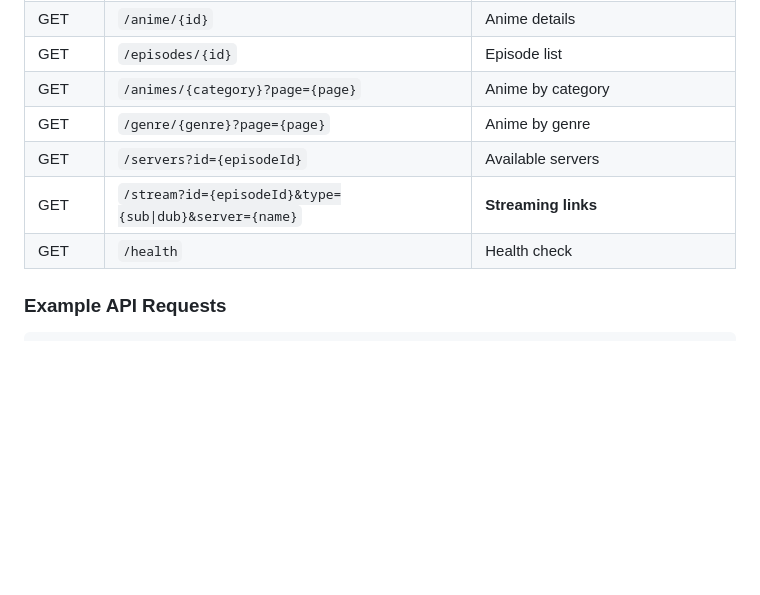
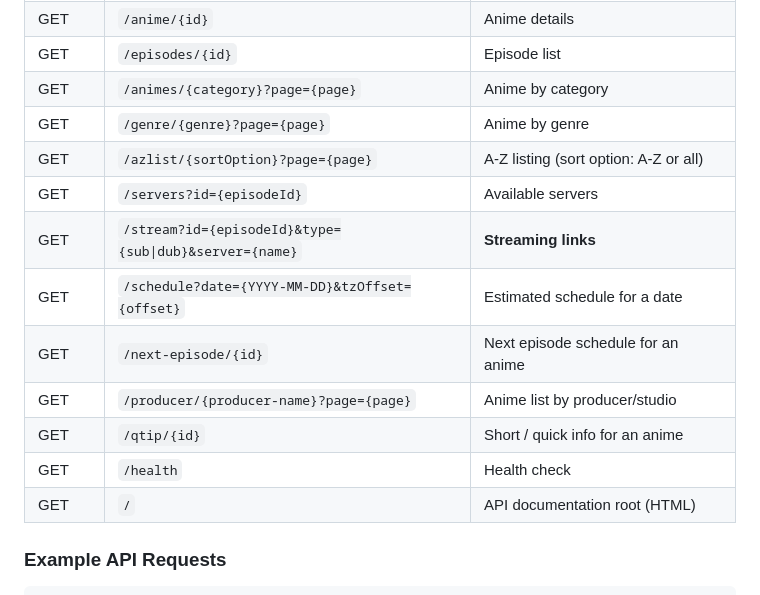
Before and after one commit to ayanrajpoot10/hianime, a Markdown page: README.md, the part around one of its changes. Drawn GitHub-style; blank space fills up the shorter version.

```diff
--- a/README.md
+++ b/README.md
@@ -111,9 +128,15 @@ http://localhost:3030/api
 | GET | `/episodes/{id}` | Episode list |
 | GET | `/animes/{category}?page={page}` | Anime by category |
 | GET | `/genre/{genre}?page={page}` | Anime by genre |
+| GET | `/azlist/{sortOption}?page={page}` | A-Z listing (sort option: A-Z or all) |
 | GET | `/servers?id={episodeId}` | Available servers |
 | GET | `/stream?id={episodeId}&type={sub\|dub}&server={name}` | **Streaming links** |
+| GET | `/schedule?date={YYYY-MM-DD}&tzOffset={offset}` | Estimated schedule for a date |
+| GET | `/next-episode/{id}` | Next episode schedule for an anime |
+| GET | `/producer/{producer-name}?page={page}` | Anime list by producer/studio |
+| GET | `/qtip/{id}` | Short / quick info for an anime |
 | GET | `/health` | Health check |
+| GET | `/` | API documentation root (HTML) |
 
 
 ### Example API Requests
```
Also changed, not shown: other parts of README.md (+33 -16 lines).
